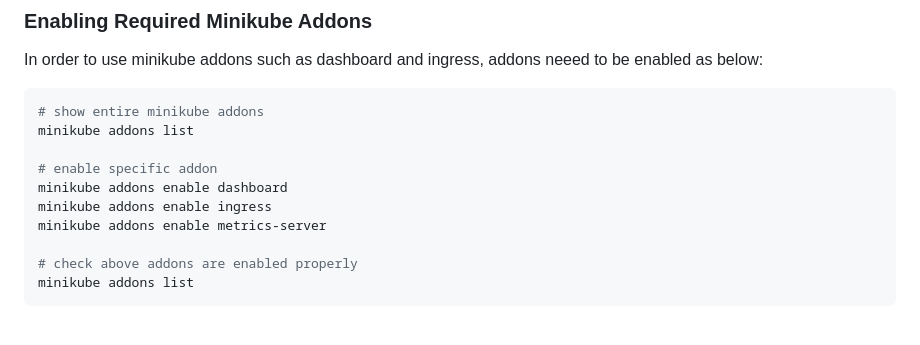
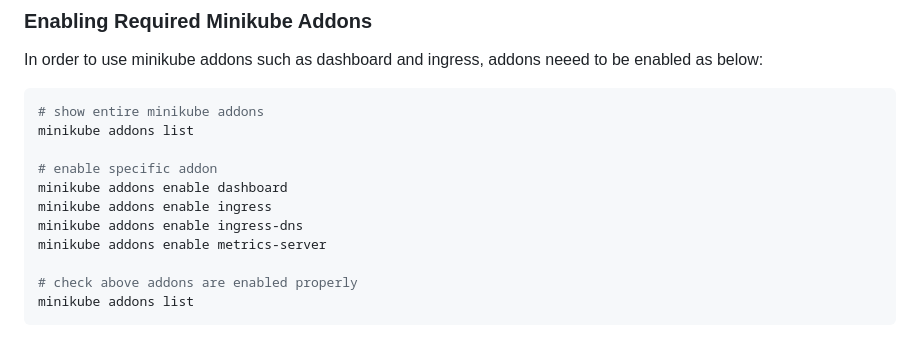
Before and after one commit to ramsteinj/k8s-django-demo, a Markdown page: README.md, the part around the change. Rendered like a GitHub page.

Commit message:
ingress-dns added to minikube addons enable list

```diff
--- a/README.md
+++ b/README.md
@@ -151,6 +151,7 @@ minikube addons list
 # enable specific addon
 minikube addons enable dashboard
 minikube addons enable ingress
+minikube addons enable ingress-dns
 minikube addons enable metrics-server
 
 # check above addons are enabled properly
```
